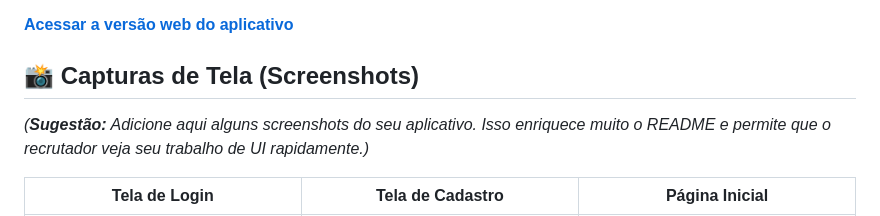
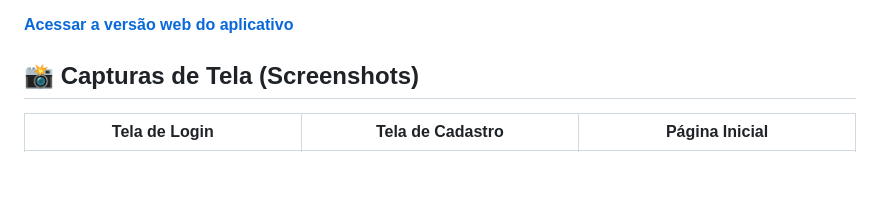
Before and after one commit to iceesousa/tokio_marine, a Markdown page: README.md, the part around the change. GitHub-like rendering; blank space fills up the shorter version.

```diff
--- a/README.md
+++ b/README.md
@@ -14,7 +14,6 @@ A aplicação está hospedada com Firebase Hosting e pode ser acessada através
 
 ## 📸 Capturas de Tela (Screenshots)
 
-*(**Sugestão:** Adicione aqui alguns screenshots do seu aplicativo. Isso enriquece muito o README e permite que o recrutador veja seu trabalho de UI rapidamente.)*
 
 | Tela de Login | Tela de Cadastro | Página Inicial |
 | :-----------: | :--------------: | :------------: |
```
